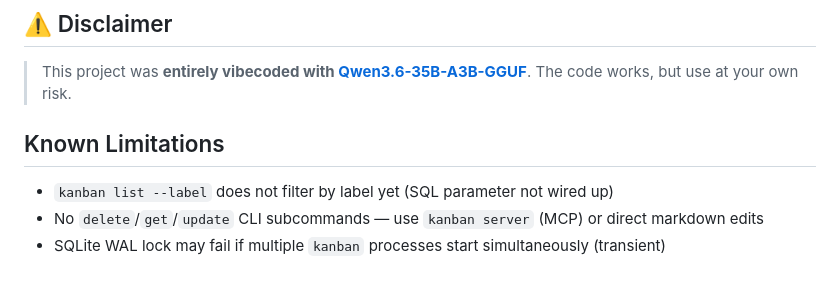
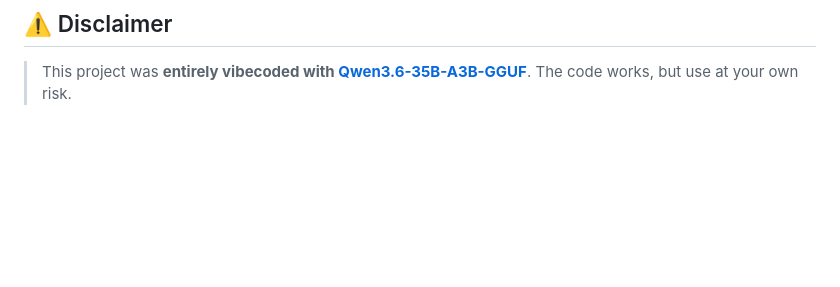
Before and after one commit to AZQN0/kanban-tool, a Markdown page: README.md, the part around the change. Rendered like a GitHub page; blank space fills up the shorter version.

```diff
--- a/README.md
+++ b/README.md
@@ -216,9 +216,3 @@ cargo clippy
 ## ⚠️ Disclaimer
 
 > This project was **entirely vibecoded with [Qwen3.6-35B-A3B-GGUF](https://huggingface.co/Qwen/Qwen3.6-35B-A3B-GGUF)**. The code works, but use at your own risk.
-
-## Known Limitations
-
-- `kanban list --label` does not filter by label yet (SQL parameter not wired up)
-- No `delete`/`get`/`update` CLI subcommands — use `kanban server` (MCP) or direct markdown edits
-- SQLite WAL lock may fail if multiple `kanban` processes start simultaneously (transient)
```
Also changed, not shown: 2 other files.
